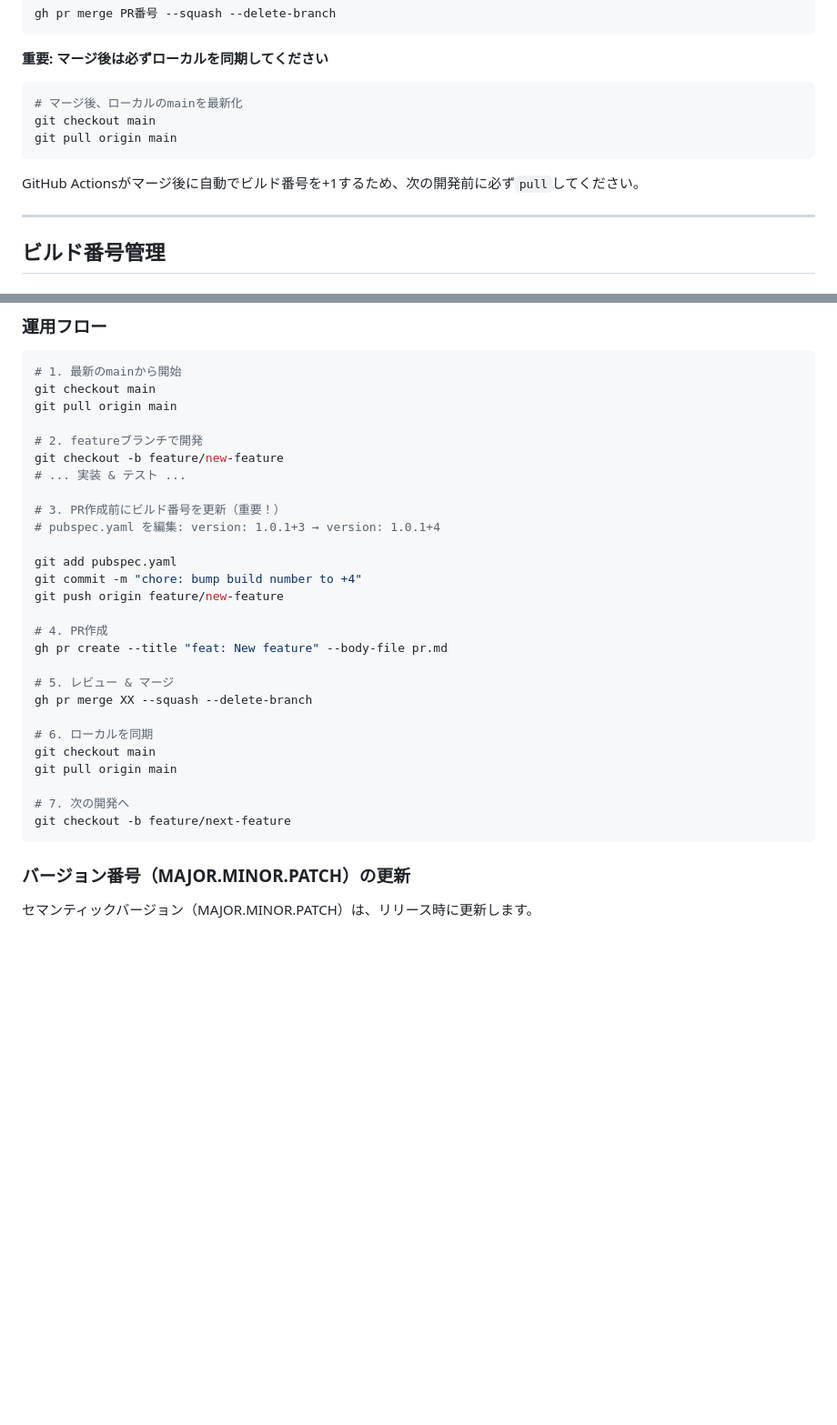
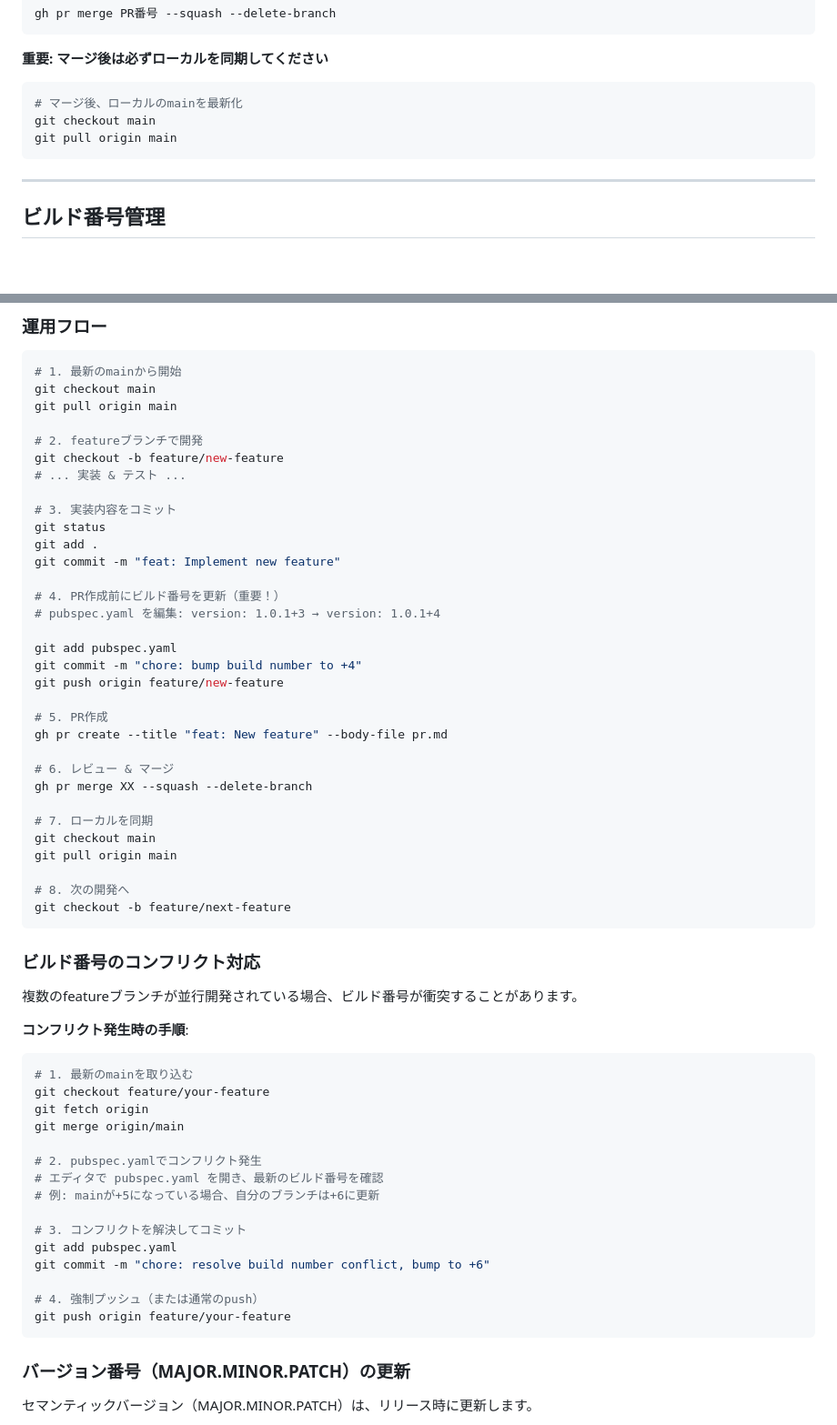
Before and after one commit to kazweda/adaptive_control_lab, a Markdown page: docs/DEVELOPMENT.md, 2 parts joined by grey strips. Shown at 91% size. Rendered like a GitHub page; blank space fills up the shorter version.

Commit message:
docs: address review comments on build number workflow
Copilotレビューコメント3件に対応しました。

1. マージ時の矛盾する記述を削除（自動更新の説明）
2. 実装コミット手順を明確化（手順2-1として追加）
3. 並行開発時のビルド番号コンフリクト対応手順を追加
4. docs/VERSION_MANAGEMENT.md の記述も手動運用に整合

````diff
--- a/docs/DEVELOPMENT.md
+++ b/docs/DEVELOPMENT.md
@@ -171,8 +171,6 @@ git checkout main
 git pull origin main
 ```
 
-GitHub Actionsがマージ後に自動でビルド番号を+1するため、次の開発前に必ず`pull`してください。
-
 ---
 
 ## ビルド番号管理
@@ -214,25 +212,54 @@ git pull origin main
 git checkout -b feature/new-feature
 # ... 実装 & テスト ...
 
-# 3. PR作成前にビルド番号を更新（重要！）
+# 3. 実装内容をコミット
+git status
+git add .
+git commit -m "feat: Implement new feature"
+
+# 4. PR作成前にビルド番号を更新（重要！）
 # pubspec.yaml を編集: version: 1.0.1+3 → version: 1.0.1+4
 
 git add pubspec.yaml
 git commit -m "chore: bump build number to +4"
 git push origin feature/new-feature
 
-# 4. PR作成
+# 5. PR作成
 gh pr create --title "feat: New feature" --body-file pr.md
 
-# 5. レビュー & マージ
+# 6. レビュー & マージ
 gh pr merge XX --squash --delete-branch
 
-# 6. ローカルを同期
+# 7. ローカルを同期
 git checkout main
 git pull origin main
 
-# 7. 次の開発へ
+# 8. 次の開発へ
 git checkout -b feature/next-feature
+```
+
+### ビルド番号のコンフリクト対応
+
+複数のfeatureブランチが並行開発されている場合、ビルド番号が衝突することがあります。
+
+**コンフリクト発生時の手順**:
+
+```bash
+# 1. 最新のmainを取り込む
+git checkout feature/your-feature
+git fetch origin
+git merge origin/main
+
+# 2. pubspec.yamlでコンフリクト発生
+# エディタで pubspec.yaml を開き、最新のビルド番号を確認
+# 例: mainが+5になっている場合、自分のブランチは+6に更新
+
+# 3. コンフリクトを解決してコミット
+git add pubspec.yaml
+git commit -m "chore: resolve build number conflict, bump to +6"
+
+# 4. 強制プッシュ（または通常のpush）
+git push origin feature/your-feature
 ```
 
 ### バージョン番号（MAJOR.MINOR.PATCH）の更新
````
Also changed, not shown: docs/VERSION_MANAGEMENT.md (+1 -1 lines).
